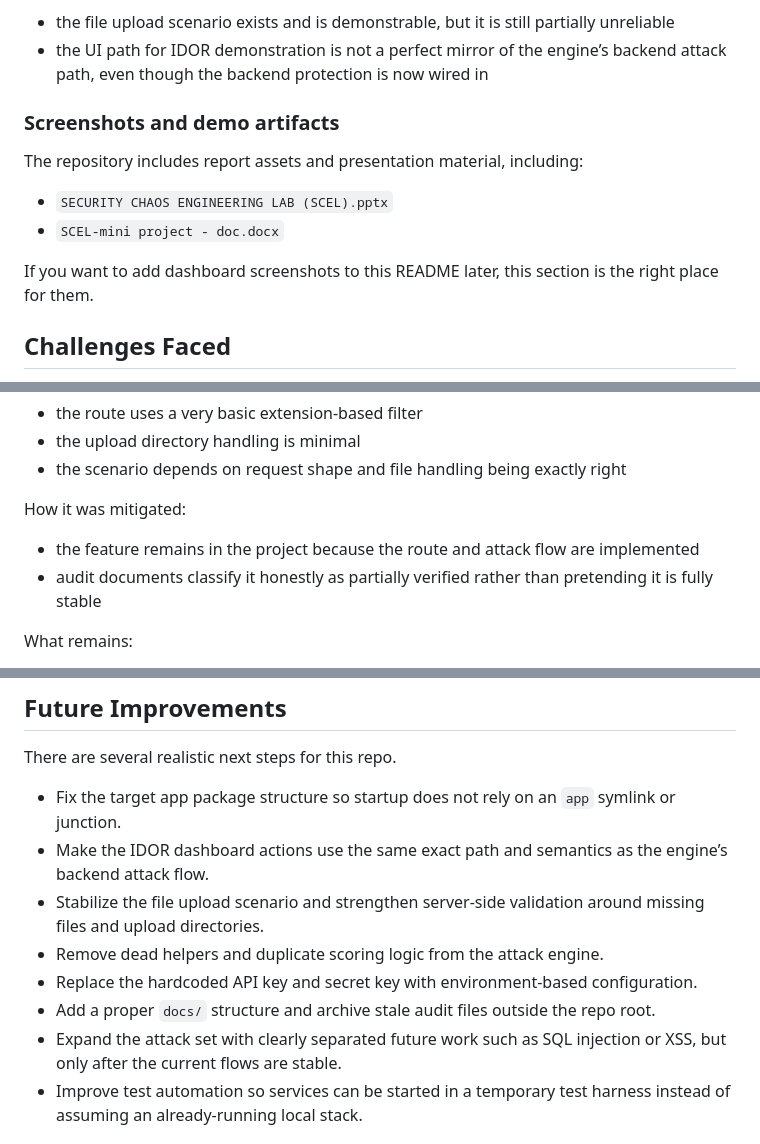
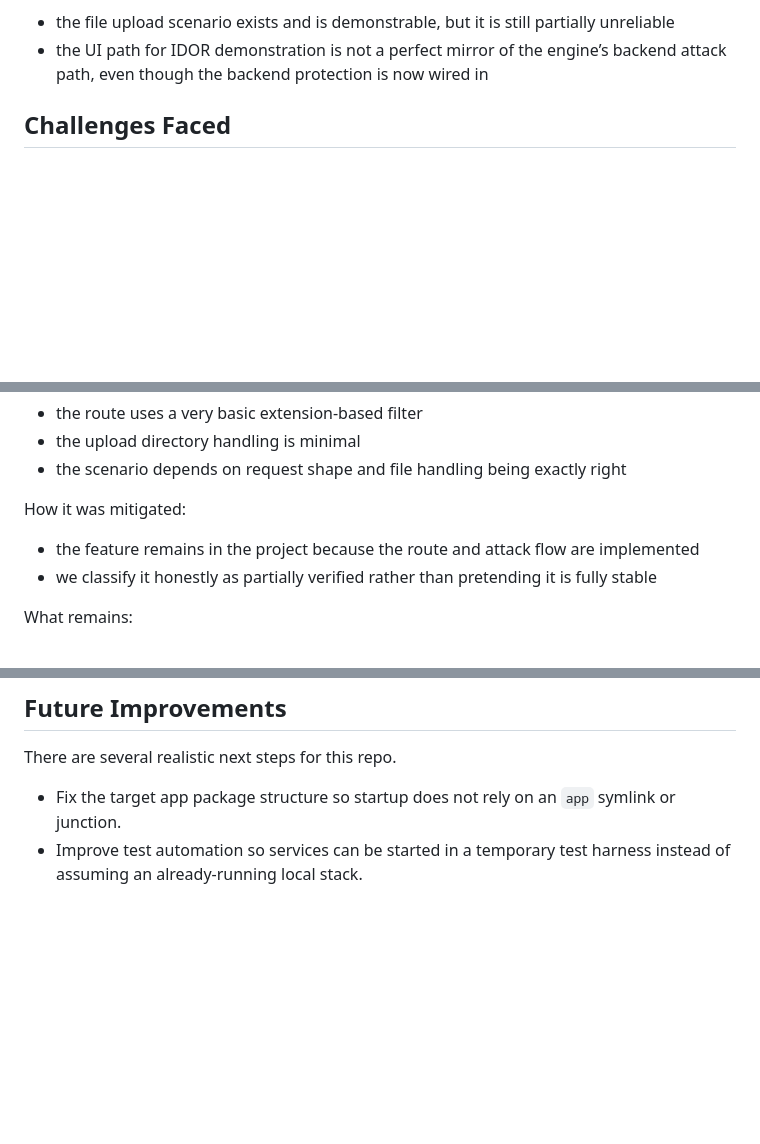
Before and after one commit to ankurbadhwar/SCEL-Security-Chaos-Engineering-Lab, a Markdown page: README.md, 3 parts joined by grey strips. Rendered like a GitHub page; blank space fills up the shorter version.

```diff
--- a/README.md
+++ b/README.md
@@ -411,14 +411,6 @@ Two implementation caveats are still worth stating clearly:
 - the file upload scenario exists and is demonstrable, but it is still partially unreliable
 - the UI path for IDOR demonstration is not a perfect mirror of the engine’s backend attack path, even though the backend protection is now wired in
 
-### Screenshots and demo artifacts
-
-The repository includes report assets and presentation material, including:
-
-- `SECURITY CHAOS ENGINEERING LAB (SCEL).pptx`
-- `SCEL-mini project - doc.docx`
-
-If you want to add dashboard screenshots to this README later, this section is the right place for them.
 
 ## Challenges Faced
 
@@ -475,7 +467,7 @@ Why it happened:
 How it was mitigated:
 
 - the feature remains in the project because the route and attack flow are implemented
-- audit documents classify it honestly as partially verified rather than pretending it is fully stable
+- we classify it honestly as partially verified rather than pretending it is fully stable
 
 What remains:
 
@@ -521,12 +513,6 @@ How that tradeoff was managed:
 There are several realistic next steps for this repo.
 
 - Fix the target app package structure so startup does not rely on an `app` symlink or junction.
-- Make the IDOR dashboard actions use the same exact path and semantics as the engine’s backend attack flow.
-- Stabilize the file upload scenario and strengthen server-side validation around missing files and upload directories.
-- Remove dead helpers and duplicate scoring logic from the attack engine.
-- Replace the hardcoded API key and secret key with environment-based configuration.
-- Add a proper `docs/` structure and archive stale audit files outside the repo root.
-- Expand the attack set with clearly separated future work such as SQL injection or XSS, but only after the current flows are stable.
 - Improve test automation so services can be started in a temporary test harness instead of assuming an already-running local stack.
 
 ## Acknowledgements
```
